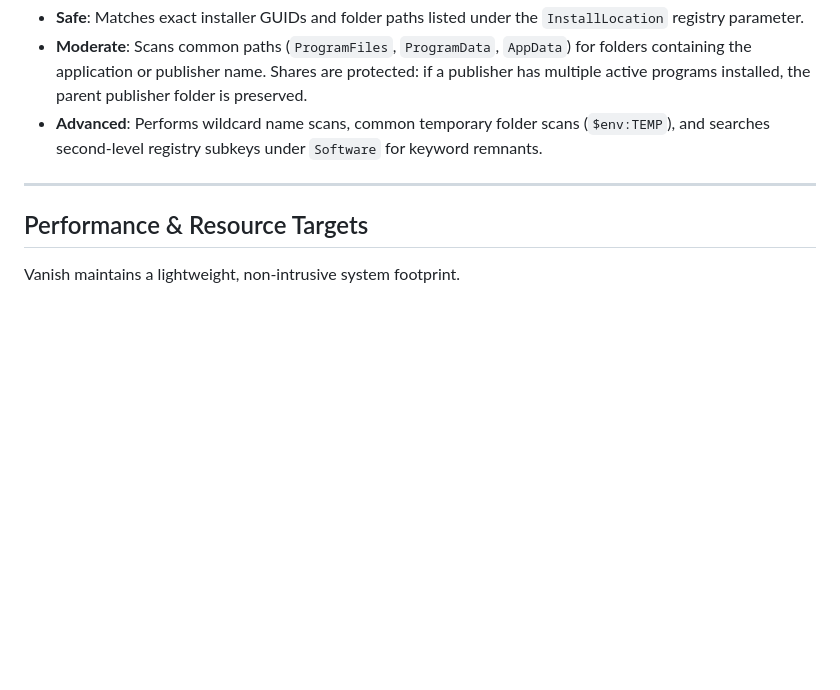
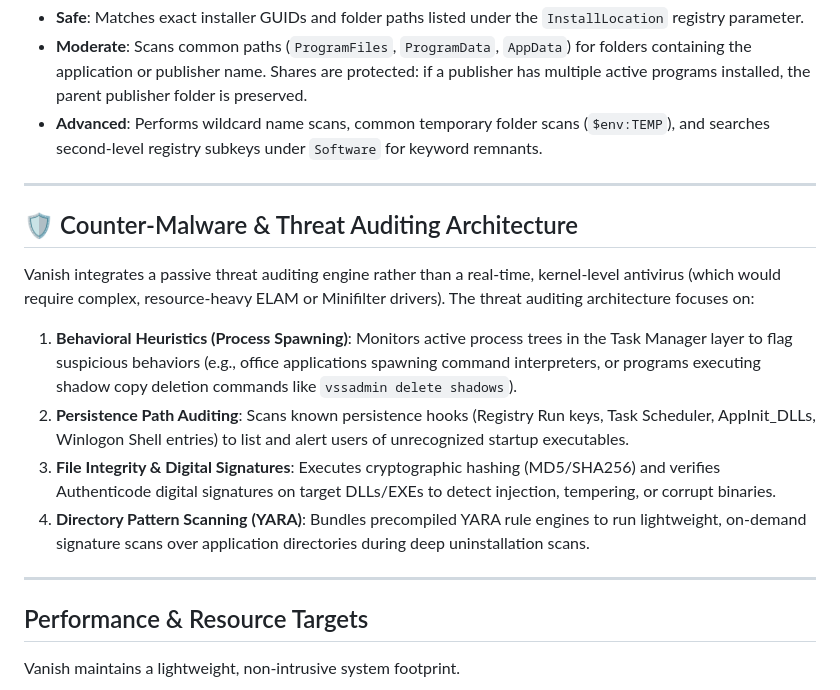
Before and after one commit to QuantumMonkey/Vanish, a Markdown page: docs/architecture.md, the part around the change. Rendered like a GitHub page; blank space fills up the shorter version.

Commit message:
Document Counter-Malware & Threat Auditing Architecture in spec

```diff
--- a/docs/architecture.md
+++ b/docs/architecture.md
@@ -55,6 +55,16 @@ Leftovers are located using a search heuristic based on three modes:
 
 ---
 
+## 🛡️ Counter-Malware & Threat Auditing Architecture
+
+Vanish integrates a passive threat auditing engine rather than a real-time, kernel-level antivirus (which would require complex, resource-heavy ELAM or Minifilter drivers). The threat auditing architecture focuses on:
+1. **Behavioral Heuristics (Process Spawning)**: Monitors active process trees in the Task Manager layer to flag suspicious behaviors (e.g., office applications spawning command interpreters, or programs executing shadow copy deletion commands like `vssadmin delete shadows`).
+2. **Persistence Path Auditing**: Scans known persistence hooks (Registry Run keys, Task Scheduler, AppInit_DLLs, Winlogon Shell entries) to list and alert users of unrecognized startup executables.
+3. **File Integrity & Digital Signatures**: Executes cryptographic hashing (MD5/SHA256) and verifies Authenticode digital signatures on target DLLs/EXEs to detect injection, tempering, or corrupt binaries.
+4. **Directory Pattern Scanning (YARA)**: Bundles precompiled YARA rule engines to run lightweight, on-demand signature scans over application directories during deep uninstallation scans.
+
+---
+
 ## Performance & Resource Targets
 
 Vanish maintains a lightweight, non-intrusive system footprint.
```
